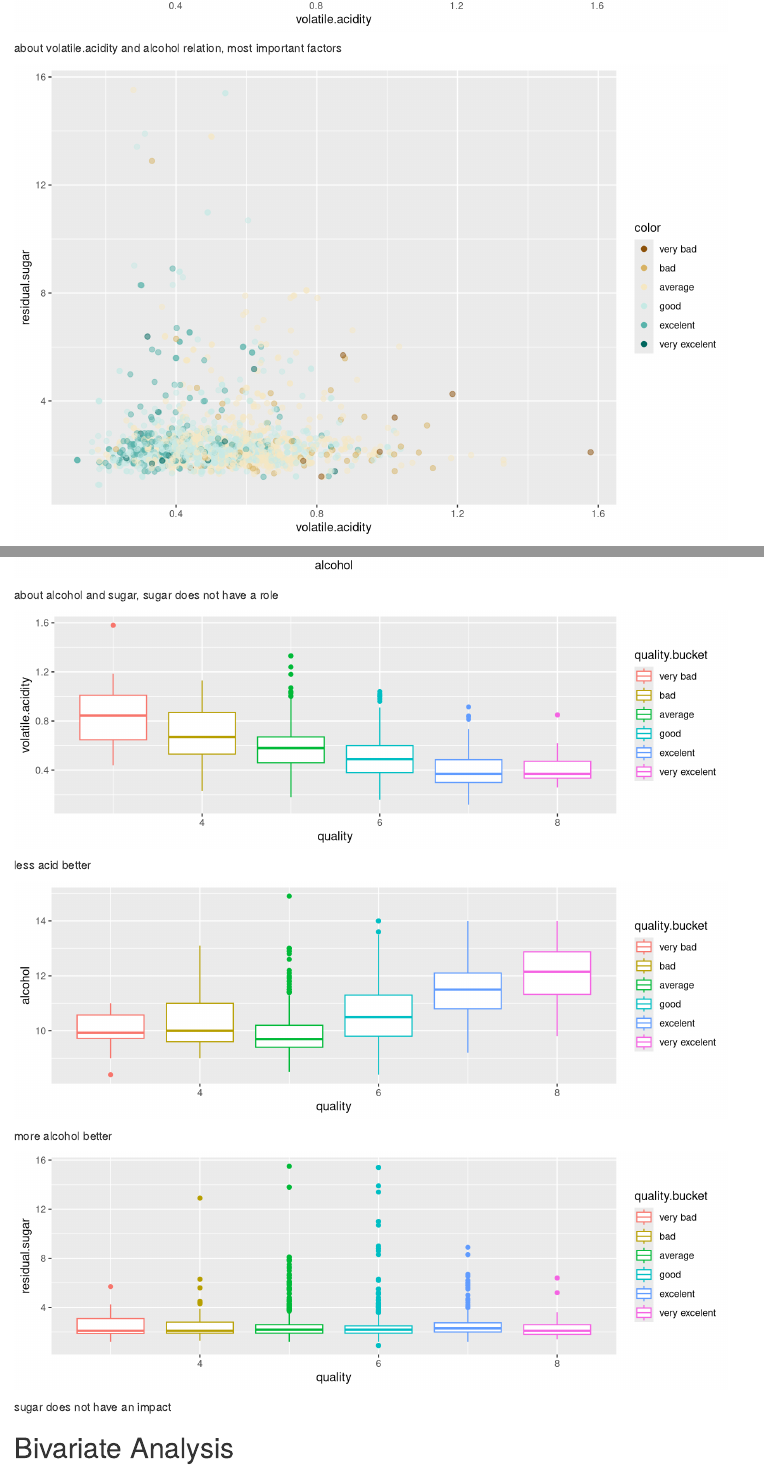
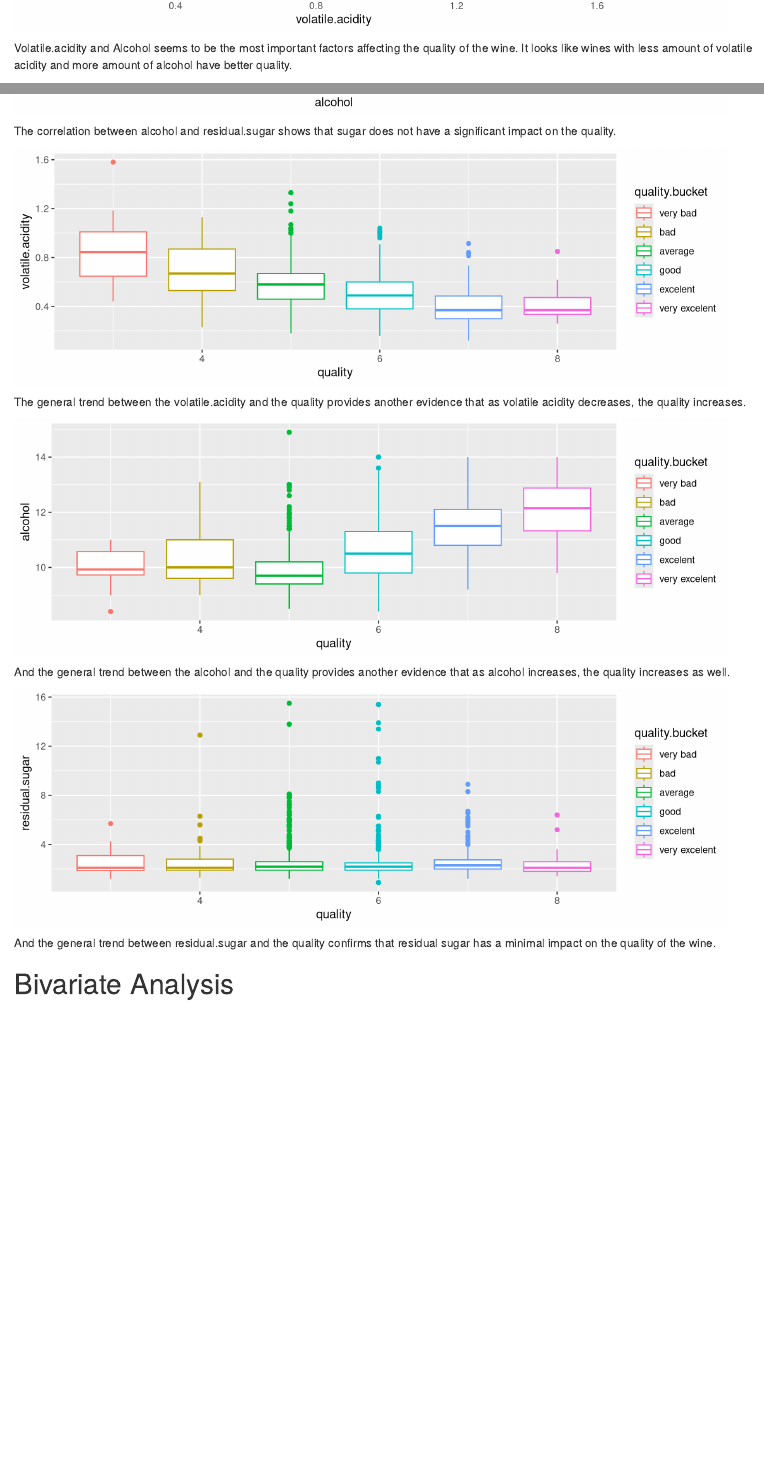
Before and after one commit to payamgerami/exploratory-data-analysis, an R Markdown document (src/redwine.rmd): the page in a window 1100 px wide, from 6380 px down, and a second part further down, joined at a grey line. Rendered offline with R 4.5, knitr and Pandoc, with nearby package versions; code that draws random numbers runs with fixed seeds of ours.

Commit message:
Add bivariate plots section

````diff
--- a/src/redwine.rmd
+++ b/src/redwine.rmd
@@ -236,7 +236,9 @@ ggplot(aes(x = volatile.acidity, y = alcohol, color = quality.bucket),
   geom_jitter(alpha = 0.5, size = 2)
 ```
 
-about volatile.acidity and alcohol relation, most important factors
+Volatile.acidity and Alcohol seems to be the most important factors affecting
+the quality of the wine. It looks like wines with less amount of volatile
+acidity and more amount of alcohol have better quality.
 
 ```{r echo=FALSE, message=FALSE, warning=FALSE, fig.height=6, fig.width=9}
 ggplot(aes(x = volatile.acidity, y = residual.sugar, color = quality.bucket),
@@ -256,7 +259,8 @@ ggplot(aes(x = alcohol, y = residual.sugar, color = quality.bucket),
   geom_jitter(alpha = 0.5, size = 2)
 ```
 
-about alcohol and sugar, sugar does not have a role
+The correlation between alcohol and residual.sugar shows that sugar does not
+have a significant impact on the quality.
 
 ```{r echo=FALSE, message=FALSE, warning=FALSE, fig.height=3, fig.width=9}
 ggplot(aes(x = quality, y = volatile.acidity, color = quality.bucket),
@@ -264,7 +268,8 @@ ggplot(aes(x = quality, y = volatile.acidity, color = quality.bucket),
   geom_boxplot()
 ```
 
-less acid better
+The general trend between the volatile.acidity and the quality provides another
+evidence that as volatile acidity decreases, the quality increases.
 
 ```{r echo=FALSE, message=FALSE, warning=FALSE, fig.height=3, fig.width=9}
 ggplot(aes(x = quality, y = alcohol, color = quality.bucket),
@@ -272,7 +277,8 @@ ggplot(aes(x = quality, y = alcohol, color = quality.bucket),
   geom_boxplot()
 ```
 
-more alcohol better
+And the general trend between the alcohol and the quality provides another
+evidence that as alcohol increases, the quality increases as well.
 
 ```{r echo=FALSE, message=FALSE, warning=FALSE, fig.height=3, fig.width=9}
 ggplot(aes(x = quality, y = residual.sugar, color = quality.bucket),
@@ -280,7 +286,8 @@ ggplot(aes(x = quality, y = residual.sugar, color = quality.bucket),
   geom_boxplot()
 ```
 
-sugar does not have an impact
+And the general trend between residual.sugar and the quality confirms that
+residual sugar has a minimal impact on the quality of the wine.
 
 # Bivariate Analysis
 
````
Also changed, not shown: src/redwine.html, src/redwine.rmd (3 more changed lines).
